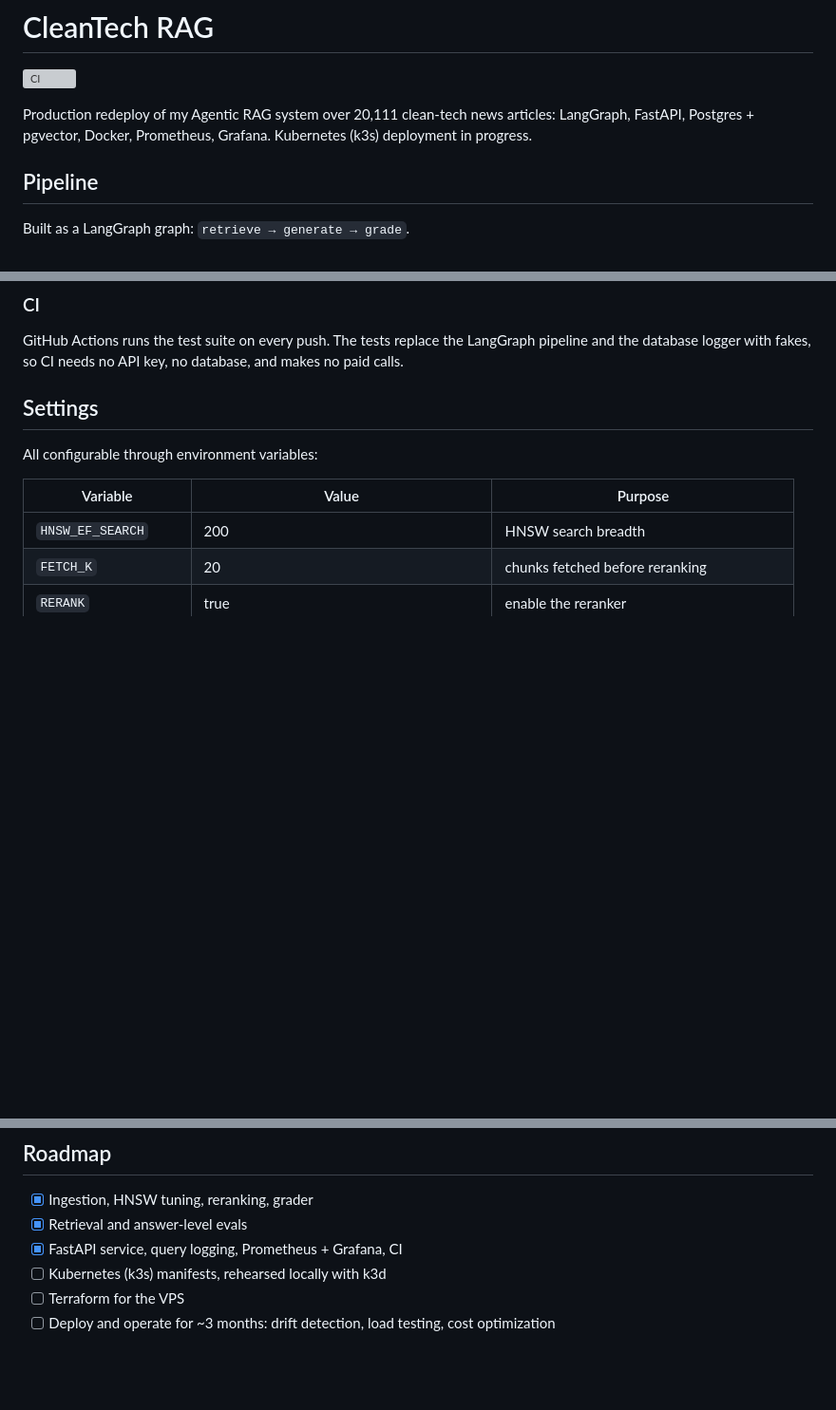
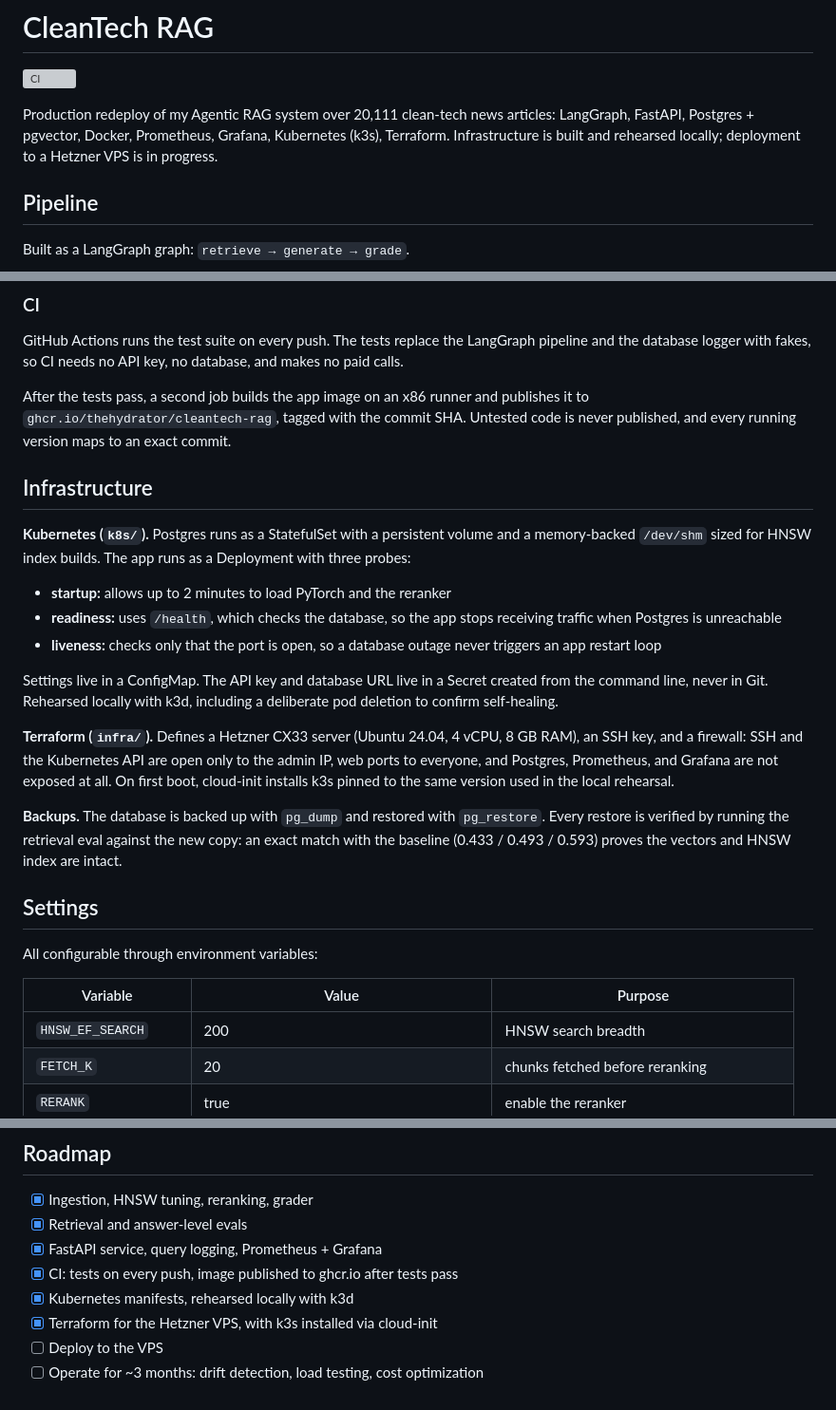
Before and after one commit to TheHydrator/cleantech-rag, a Markdown page: README.md, 3 parts joined by grey strips. Shown at 95% size. Drawn GitHub-style; blank space fills up the shorter version; grey boxes are pictures that could not be loaded.

Commit message:
README: document Kubernetes, Terraform, backups, image publishing

```diff
--- a/README.md
+++ b/README.md
@@ -2,7 +2,7 @@
 
 ![CI](https://github.com/TheHydrator/cleantech-rag/actions/workflows/ci.yml/badge.svg)
 
-Production redeploy of my Agentic RAG system over 20,111 clean-tech news articles: LangGraph, FastAPI, Postgres + pgvector, Docker, Prometheus, Grafana. Kubernetes (k3s) deployment in progress.
+Production redeploy of my Agentic RAG system over 20,111 clean-tech news articles: LangGraph, FastAPI, Postgres + pgvector, Docker, Prometheus, Grafana, Kubernetes (k3s), Terraform. Infrastructure is built and rehearsed locally; deployment to a Hetzner VPS is in progress.
 
 ## Pipeline
 
@@ -45,6 +45,22 @@ Prometheus scrapes `/metrics` every 15 seconds. Grafana ships with a provisioned
 ### CI
 
 GitHub Actions runs the test suite on every push. The tests replace the LangGraph pipeline and the database logger with fakes, so CI needs no API key, no database, and makes no paid calls.
+
+After the tests pass, a second job builds the app image on an x86 runner and publishes it to `ghcr.io/thehydrator/cleantech-rag`, tagged with the commit SHA. Untested code is never published, and every running version maps to an exact commit.
+
+## Infrastructure
+
+**Kubernetes (`k8s/`).** Postgres runs as a StatefulSet with a persistent volume and a memory-backed `/dev/shm` sized for HNSW index builds. The app runs as a Deployment with three probes:
+
+- **startup:** allows up to 2 minutes to load PyTorch and the reranker
+- **readiness:** uses `/health`, which checks the database, so the app stops receiving traffic when Postgres is unreachable
+- **liveness:** checks only that the port is open, so a database outage never triggers an app restart loop
+
+Settings live in a ConfigMap. The API key and database URL live in a Secret created from the command line, never in Git. Rehearsed locally with k3d, including a deliberate pod deletion to confirm self-healing.
+
+**Terraform (`infra/`).** Defines a Hetzner CX33 server (Ubuntu 24.04, 4 vCPU, 8 GB RAM), an SSH key, and a firewall: SSH and the Kubernetes API are open only to the admin IP, web ports to everyone, and Postgres, Prometheus, and Grafana are not exposed at all. On first boot, cloud-init installs k3s pinned to the same version used in the local rehearsal.
+
+**Backups.** The database is backed up with `pg_dump` and restored with `pg_restore`. Every restore is verified by running the retrieval eval against the new copy: an exact match with the baseline (0.433 / 0.493 / 0.593) proves the vectors and HNSW index are intact.
 
 ## Settings
 
@@ -180,7 +196,9 @@ python -m scripts.eval_answers --name k10 --top-k 10       # override a setting
 
 - [x] Ingestion, HNSW tuning, reranking, grader
 - [x] Retrieval and answer-level evals
-- [x] FastAPI service, query logging, Prometheus + Grafana, CI
-- [ ] Kubernetes (k3s) manifests, rehearsed locally with k3d
-- [ ] Terraform for the VPS
-- [ ] Deploy and operate for ~3 months: drift detection, load testing, cost optimization
+- [x] FastAPI service, query logging, Prometheus + Grafana
+- [x] CI: tests on every push, image published to ghcr.io after tests pass
+- [x] Kubernetes manifests, rehearsed locally with k3d
+- [x] Terraform for the Hetzner VPS, with k3s installed via cloud-init
+- [ ] Deploy to the VPS
+- [ ] Operate for ~3 months: drift detection, load testing, cost optimization
```
